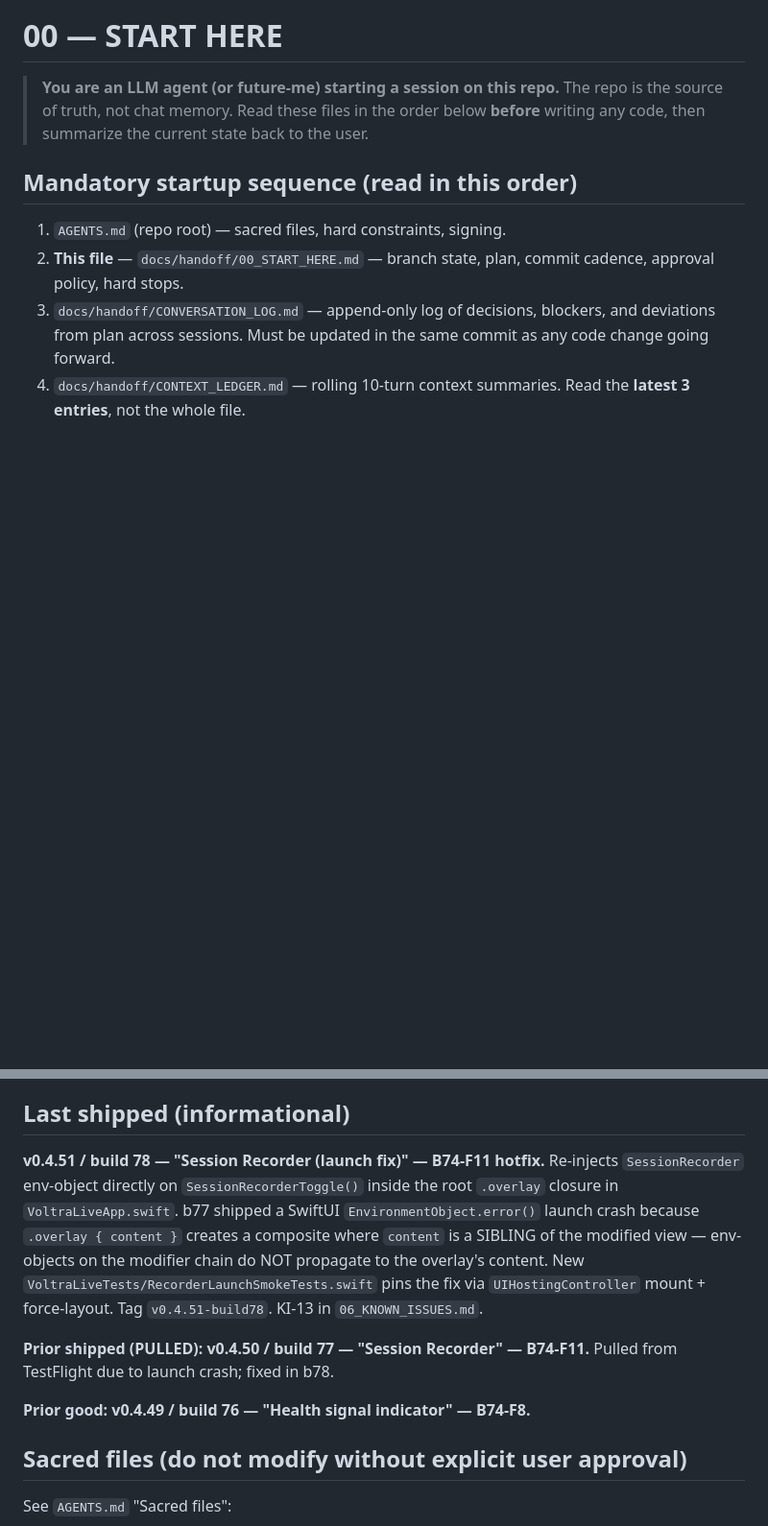
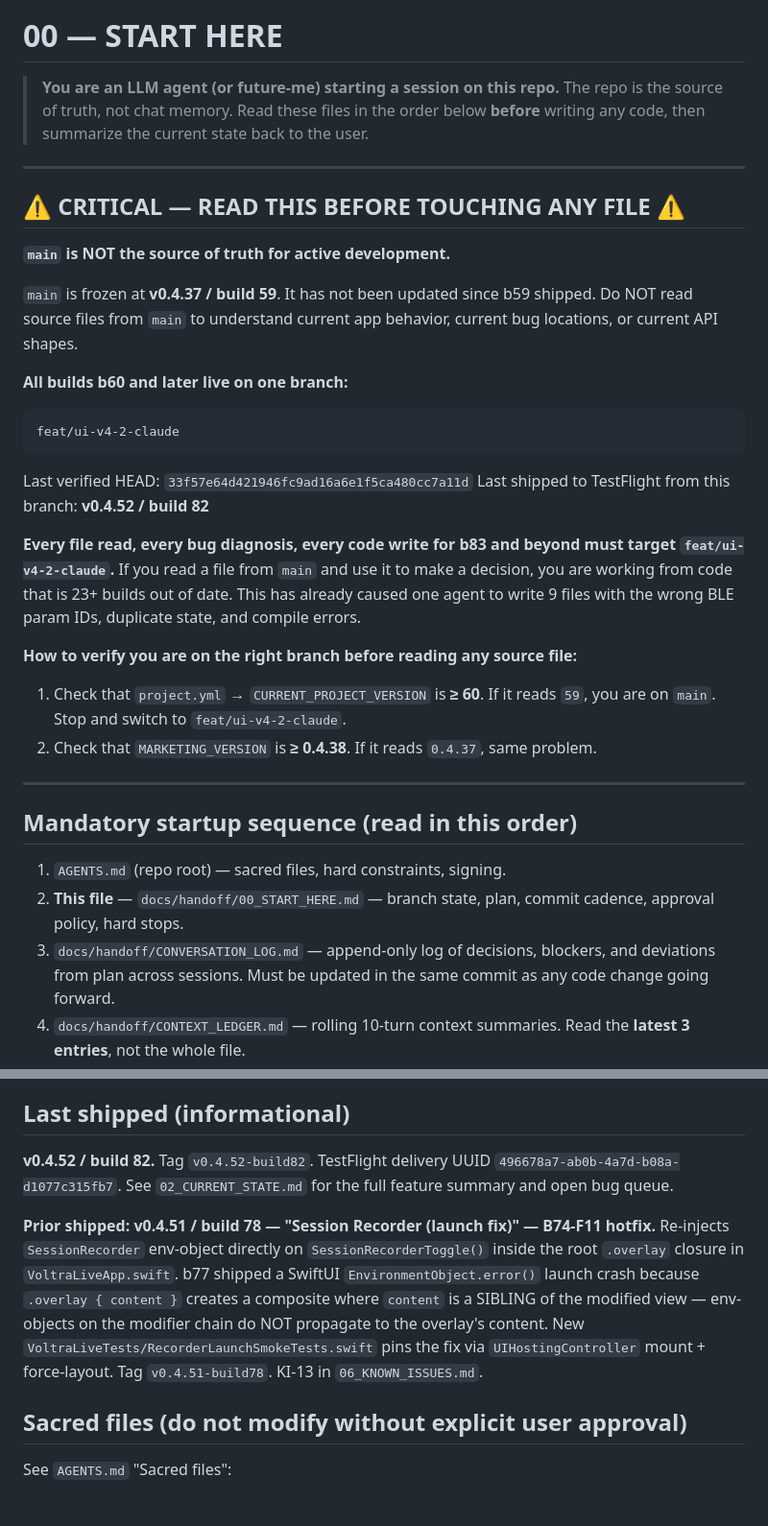
Before and after one commit to 5frctqwvmn-ship-it/voltra-live-ios, a Markdown page: docs/handoff/00_START_HERE.md, 2 parts joined by grey strips. Shown at 96% size. Drawn GitHub-style; blank space fills up the shorter version.

Commit message:
docs: add critical branch warning to 00_START_HERE — all builds b60+ are on feat/ui-v4-2-claude, not main

````diff
--- a/docs/handoff/00_START_HERE.md
+++ b/docs/handoff/00_START_HERE.md
@@ -4,6 +4,42 @@
 > The repo is the source of truth, not chat memory. Read these files in
 > the order below **before** writing any code, then summarize the current
 > state back to the user.
+
+---
+
+## ⚠️ CRITICAL — READ THIS BEFORE TOUCHING ANY FILE ⚠️
+
+**`main` is NOT the source of truth for active development.**
+
+`main` is frozen at **v0.4.37 / build 59**. It has not been updated
+since b59 shipped. Do NOT read source files from `main` to understand
+current app behavior, current bug locations, or current API shapes.
+
+**All builds b60 and later live on one branch:**
+
+```
+feat/ui-v4-2-claude
+```
+
+Last verified HEAD: `33f57e64d421946fc9ad16a6e1f5ca480cc7a11d`
+Last shipped to TestFlight from this branch: **v0.4.52 / build 82**
+
+**Every file read, every bug diagnosis, every code write for b83 and
+beyond must target `feat/ui-v4-2-claude`.** If you read a file from
+`main` and use it to make a decision, you are working from code that is
+23+ builds out of date. This has already caused one agent to write 9
+files with the wrong BLE param IDs, duplicate state, and compile errors.
+
+**How to verify you are on the right branch before reading any source
+file:**
+
+1. Check that `project.yml` → `CURRENT_PROJECT_VERSION` is **≥ 60**.
+   If it reads `59`, you are on `main`. Stop and switch to
+   `feat/ui-v4-2-claude`.
+2. Check that `MARKETING_VERSION` is **≥ 0.4.38**.
+   If it reads `0.4.37`, same problem.
+
+---
 
 ## Mandatory startup sequence (read in this order)
 
@@ -185,7 +224,11 @@ minimum:
 
 ## Last shipped (informational)
 
-**v0.4.51 / build 78 — "Session Recorder (launch fix)" —
+**v0.4.52 / build 82.** Tag `v0.4.52-build82`. TestFlight delivery UUID
+`496678a7-ab0b-4a7d-b08a-d1077c315fb7`. See `02_CURRENT_STATE.md` for
+the full feature summary and open bug queue.
+
+**Prior shipped: v0.4.51 / build 78 — "Session Recorder (launch fix)" —
 B74-F11 hotfix.** Re-injects `SessionRecorder` env-object directly
 on `SessionRecorderToggle()` inside the root `.overlay` closure in
 `VoltraLiveApp.swift`. b77 shipped a SwiftUI
@@ -196,13 +239,6 @@ do NOT propagate to the overlay's content. New
 `VoltraLiveTests/RecorderLaunchSmokeTests.swift` pins the fix via
 `UIHostingController` mount + force-layout. Tag `v0.4.51-build78`.
 KI-13 in `06_KNOWN_ISSUES.md`.
-
-**Prior shipped (PULLED): v0.4.50 / build 77 — "Session Recorder" —
-B74-F11.** Pulled from TestFlight due to launch crash; fixed in
-b78.
-
-**Prior good: v0.4.49 / build 76 — "Health signal indicator" —
-B74-F8.**
 
 ## Sacred files (do not modify without explicit user approval)
 
````
Also changed, not shown: other parts of docs/handoff/00_START_HERE.md (+6 -3 lines).
